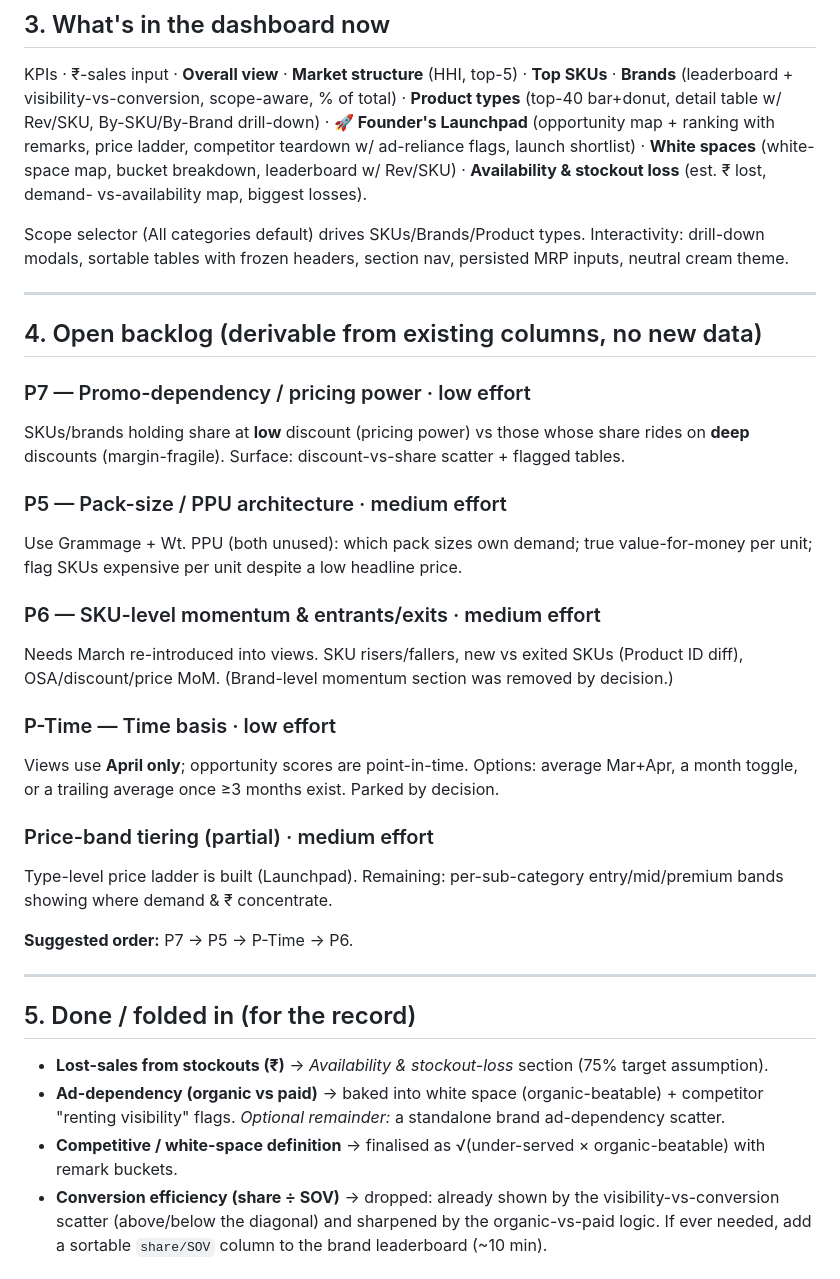
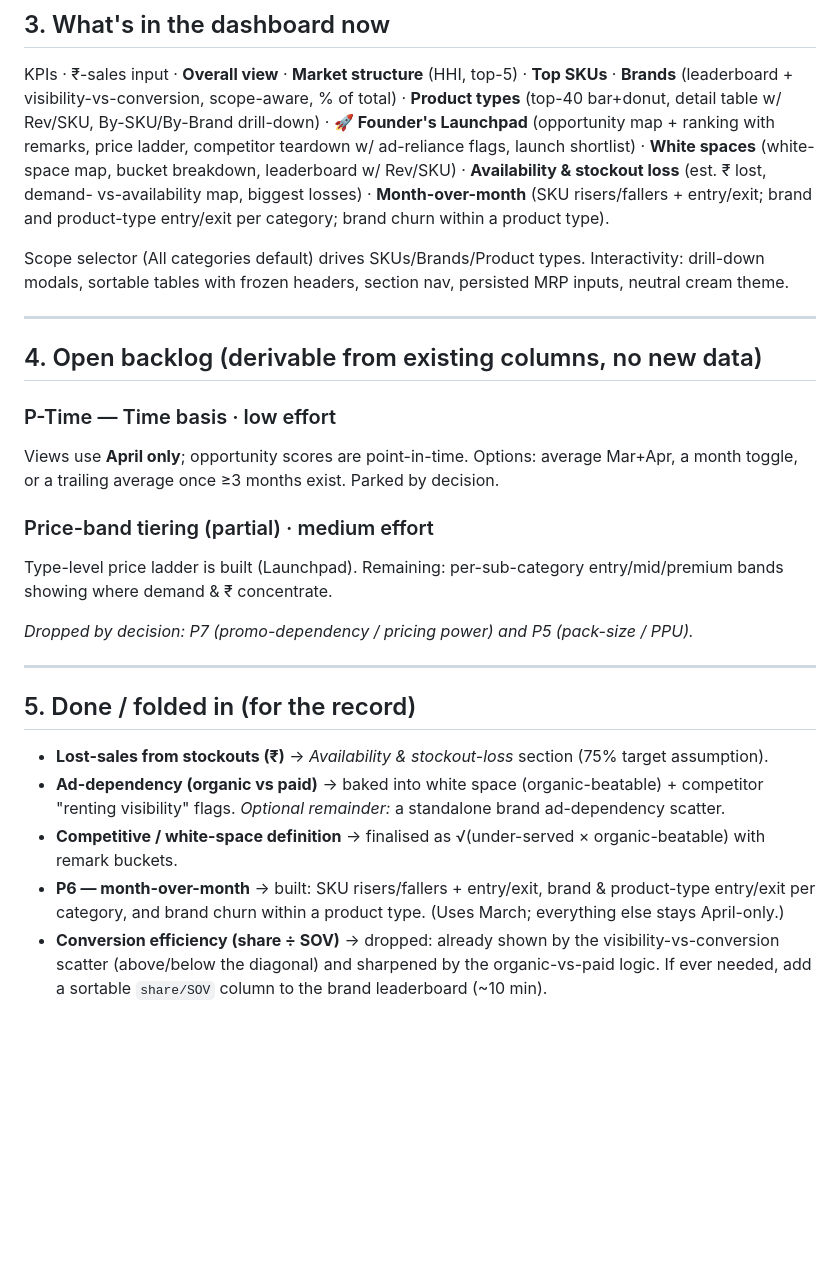
Before and after one commit to dhirajjain9/QcomGsheetdashboard, a Markdown page: INSIGHTS.md, the part around the change. GitHub-like rendering; blank space fills up the shorter version.

Commit message:
Backlog: drop P7 & P5; mark P6 done; record MoM section
Open backlog now just P-Time and price-band tiering (both parked).

```diff
--- a/INSIGHTS.md
+++ b/INSIGHTS.md
@@ -66,7 +66,8 @@ types** (top-40 bar+donut, detail table w/ Rev/SKU, By-SKU/By-Brand drill-down)
 Founder's Launchpad** (opportunity map + ranking with remarks, price ladder, competitor
 teardown w/ ad-reliance flags, launch shortlist) · **White spaces** (white-space map, bucket
 breakdown, leaderboard w/ Rev/SKU) · **Availability & stockout loss** (est. ₹ lost, demand-
-vs-availability map, biggest losses).
+vs-availability map, biggest losses) · **Month-over-month** (SKU risers/fallers + entry/exit;
+brand and product-type entry/exit per category; brand churn within a product type).
 
 Scope selector (All categories default) drives SKUs/Brands/Product types. Interactivity:
 drill-down modals, sortable tables with frozen headers, section nav, persisted MRP inputs,
@@ -76,18 +77,6 @@ neutral cream theme.
 
 ## 4. Open backlog (derivable from existing columns, no new data)
 
-### P7 — Promo-dependency / pricing power · low effort
-SKUs/brands holding share at **low** discount (pricing power) vs those whose share rides on
-**deep** discounts (margin-fragile). Surface: discount-vs-share scatter + flagged tables.
-
-### P5 — Pack-size / PPU architecture · medium effort
-Use Grammage + Wt. PPU (both unused): which pack sizes own demand; true value-for-money per
-unit; flag SKUs expensive per unit despite a low headline price.
-
-### P6 — SKU-level momentum & entrants/exits · medium effort
-Needs March re-introduced into views. SKU risers/fallers, new vs exited SKUs (Product ID diff),
-OSA/discount/price MoM. (Brand-level momentum section was removed by decision.)
-
 ### P-Time — Time basis · low effort
 Views use **April only**; opportunity scores are point-in-time. Options: average Mar+Apr,
 a month toggle, or a trailing average once ≥3 months exist. Parked by decision.
@@ -96,7 +85,7 @@ a month toggle, or a trailing average once ≥3 months exist. Parked by decision
 Type-level price ladder is built (Launchpad). Remaining: per-sub-category entry/mid/premium
 bands showing where demand & ₹ concentrate.
 
-**Suggested order:** P7 → P5 → P-Time → P6.
+_Dropped by decision: P7 (promo-dependency / pricing power) and P5 (pack-size / PPU)._
 
 ---
 
@@ -105,6 +94,8 @@ bands showing where demand & ₹ concentrate.
 - **Ad-dependency (organic vs paid)** → baked into white space (organic-beatable) + competitor
   "renting visibility" flags. *Optional remainder:* a standalone brand ad-dependency scatter.
 - **Competitive / white-space definition** → finalised as √(under-served × organic-beatable) with remark buckets.
+- **P6 — month-over-month** → built: SKU risers/fallers + entry/exit, brand & product-type entry/exit per
+  category, and brand churn within a product type. (Uses March; everything else stays April-only.)
 - **Conversion efficiency (share ÷ SOV)** → dropped: already shown by the visibility-vs-conversion
   scatter (above/below the diagonal) and sharpened by the organic-vs-paid logic. If ever needed, add a
   sortable `share/SOV` column to the brand leaderboard (~10 min).
```
